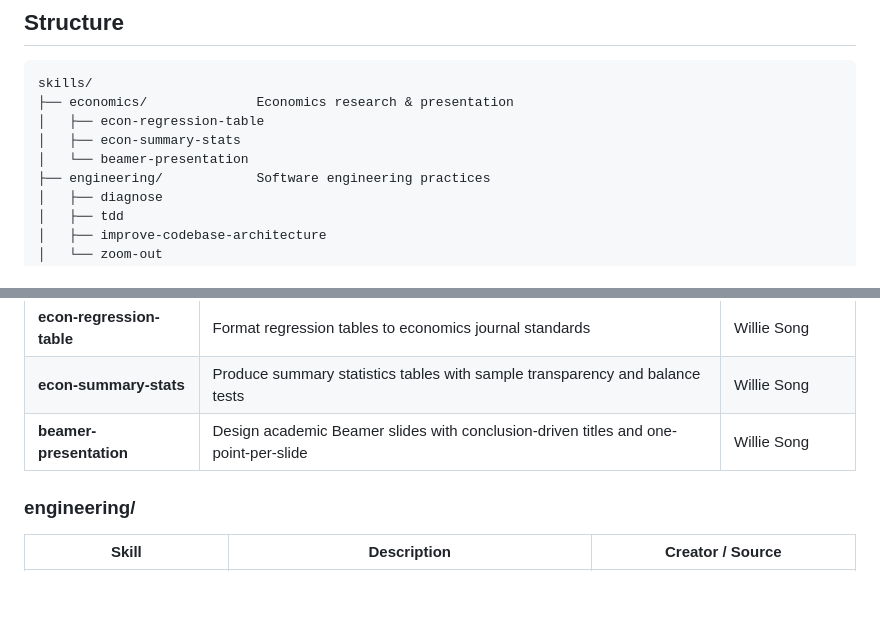
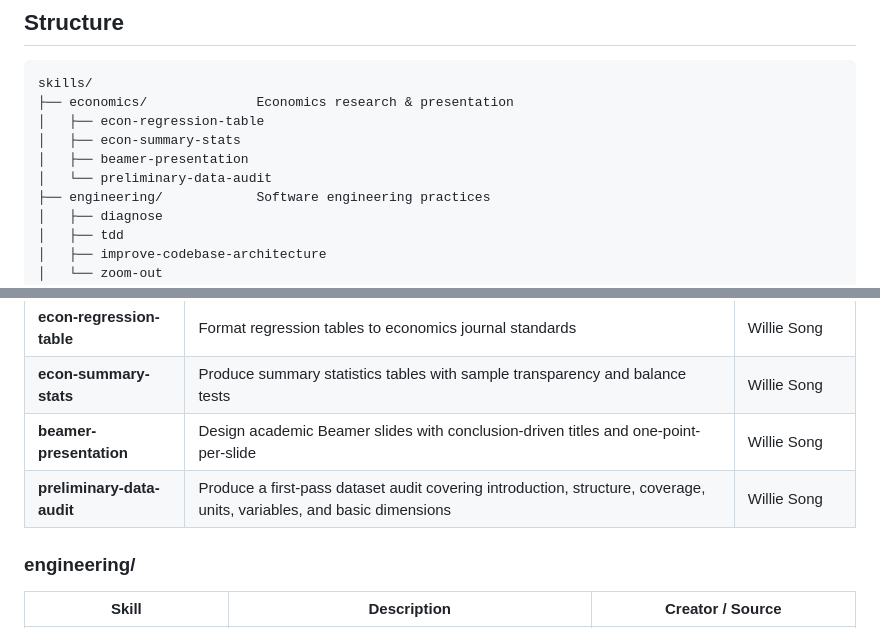
Before and after one commit to Ningxi-Song/agent-skills, a Markdown page: README.md, 2 parts joined by grey strips. Drawn GitHub-style; blank space fills up the shorter version.

Commit message:
Document preliminary data audit skill

```diff
--- a/README.md
+++ b/README.md
@@ -9,7 +9,8 @@ skills/
 ├── economics/              Economics research & presentation
 │   ├── econ-regression-table
 │   ├── econ-summary-stats
-│   └── beamer-presentation
+│   ├── beamer-presentation
+│   └── preliminary-data-audit
 ├── engineering/            Software engineering practices
 │   ├── diagnose
 │   ├── tdd
@@ -38,6 +39,7 @@ skills/
 | **econ-regression-table** | Format regression tables to economics journal standards | Willie Song |
 | **econ-summary-stats** | Produce summary statistics tables with sample transparency and balance tests | Willie Song |
 | **beamer-presentation** | Design academic Beamer slides with conclusion-driven titles and one-point-per-slide | Willie Song |
+| **preliminary-data-audit** | Produce a first-pass dataset audit covering introduction, structure, coverage, units, variables, and basic dimensions | Willie Song |
 
 ### engineering/
 
```
